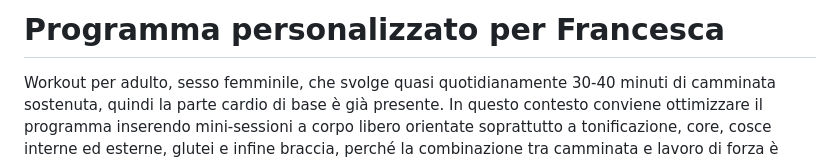
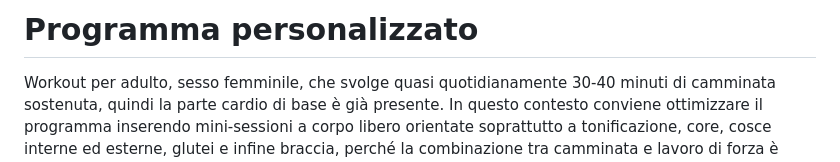
Before and after one commit to Pdoor/personal-workout, a Markdown page: wokout-purpose.md, the part around the change. Rendered like a GitHub page.

Commit message:
Update program title for generalization
Removed specific name from the program title for a more general approach.

```diff
--- a/wokout-purpose.md
+++ b/wokout-purpose.md
@@ -1,4 +1,4 @@
-# Programma personalizzato per Francesca
+# Programma personalizzato
 
 Workout per adulto, sesso femminile, che svolge quasi quotidianamente 30-40 minuti di camminata sostenuta, quindi la parte cardio di base è già presente. In questo contesto conviene ottimizzare il programma inserendo mini-sessioni a corpo libero orientate soprattutto a tonificazione, core, cosce interne ed esterne, glutei e infine braccia, perché la combinazione tra camminata e lavoro di forza è particolarmente utile per migliorare composizione corporea e tono muscolare [cite:38][cite:41].
 
```
